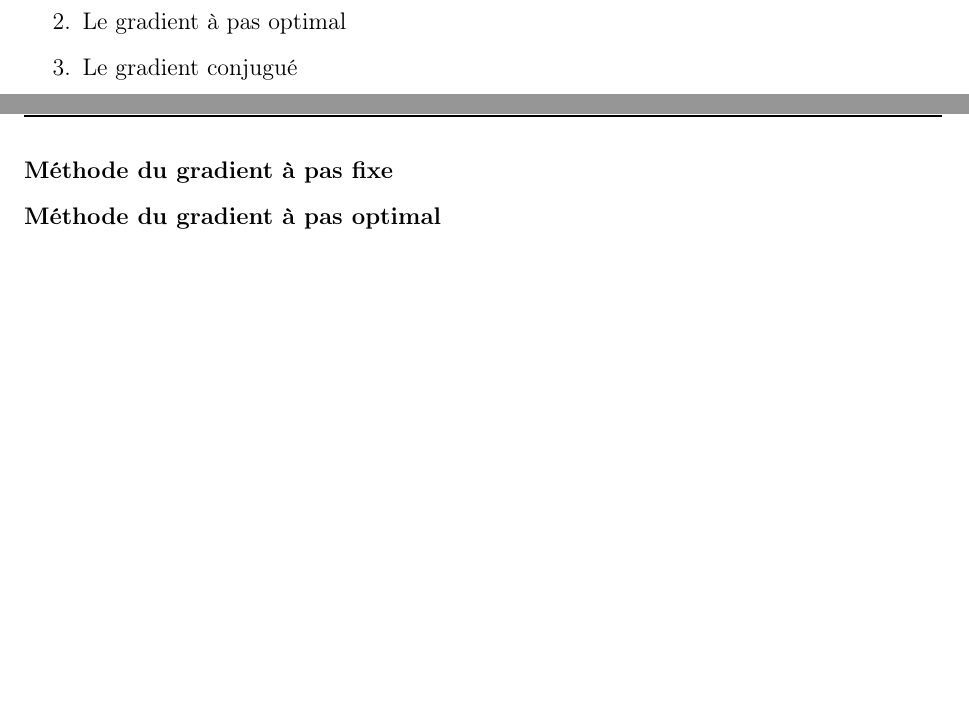
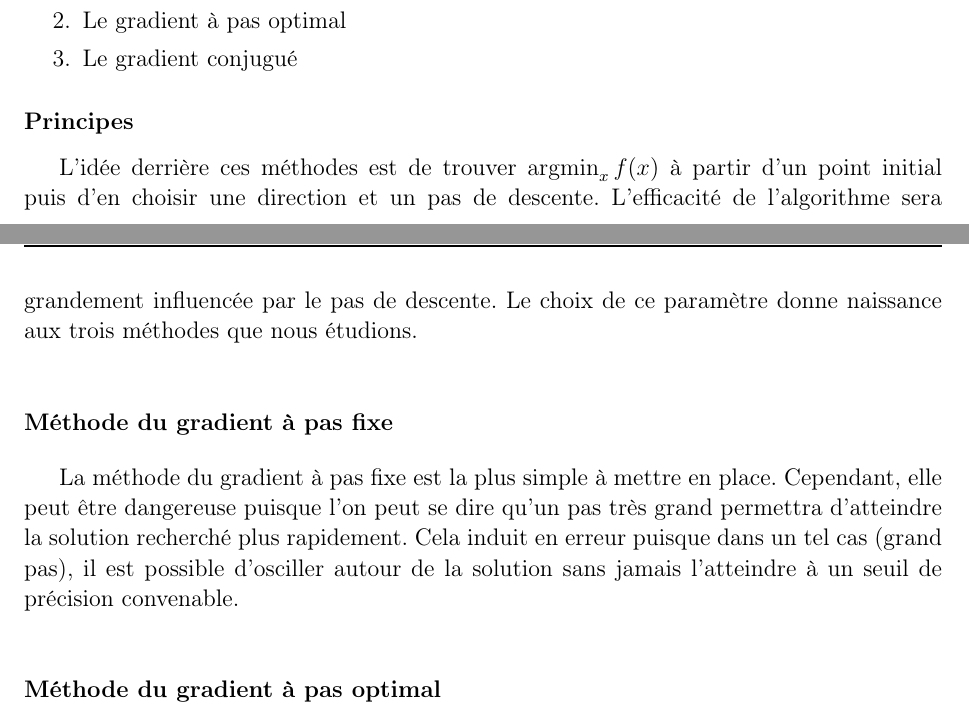
Before and after one commit to MagixInTheAir/MA324, a LaTeX book (rapport/AUDET_CHANDON_DE-CLAVERIE_HUYNH_aero3SA1.tex, which reads rapport/desc.tex): two parts of pages 6 and 7 of 21 before the commit and two parts of pages 6 and 7 of 22 after it, joined at a grey line, cut so that both start at the same text, the shorter picture padded with empty space. Compiled offline with pdfLaTeX.

Commit message:
unpeu d etext

```diff
--- a/rapport/desc.tex
+++ b/rapport/desc.tex
@@ -42,8 +42,11 @@ Les méthodes de gradients sont des méthodes de descentes basées sur la connai
 	\item Le gradient à pas optimal
 	\item Le gradient conjugué
 \end{enumerate}
+\subsubsection{Principes}
+L'idée derrière ces méthodes est de trouver $\argmin_x f(x)$ à partir d'un point initial puis d'en choisir une direction et un pas de descente. L'efficacité de l'algorithme sera grandement influencée par le pas de descente. Le choix de ce paramètre donne naissance aux trois méthodes que nous étudions.
+\subsubsection{Méthode du gradient à pas fixe}
+La méthode du gradient à pas fixe est la plus simple à mettre en place. Cependant, elle peut être dangereuse puisque l'on peut se dire qu'un pas très grand permettra d'atteindre la solution recherché plus rapidement. Cela induit en erreur puisque dans un tel cas (grand pas), il est possible d'osciller autour de la solution sans jamais l'atteindre à un seuil de précision convenable.
 
-\subsubsection{Méthode du gradient à pas fixe}
 \subsubsection{Méthode du gradient à pas optimal}
 \subsubsection{Méthode du gradient conjugué}
 %%%%%%%%%%%%%%%%%%%%%%%%%%%%%%%%%%%%%%%%%%%%%%%%%%%%%%%%%%%%
```
Also changed, not shown: rapport/AUDET_CHANDON_DE-CLAVERIE_HUYNH_aero3SA1.pdf.
